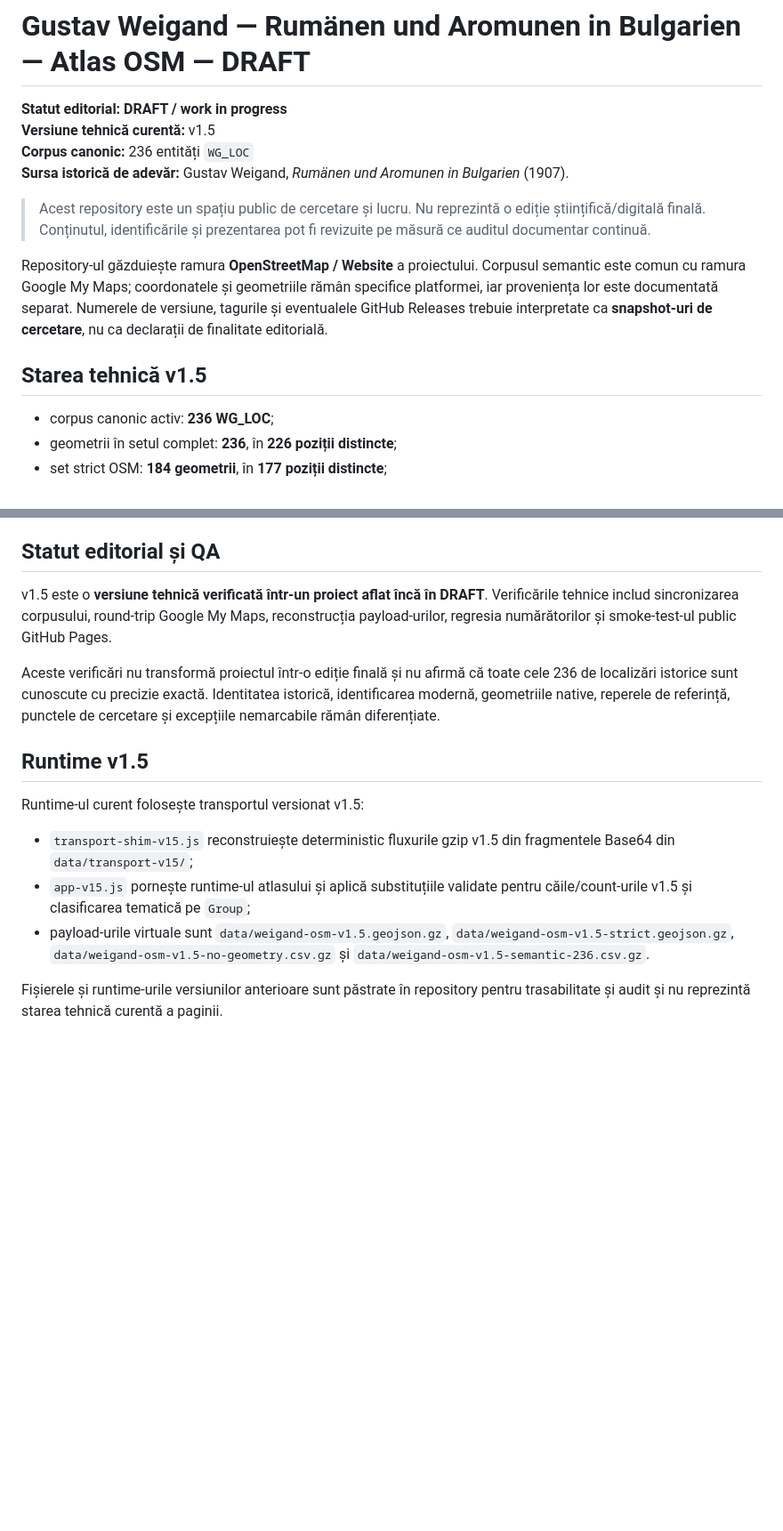
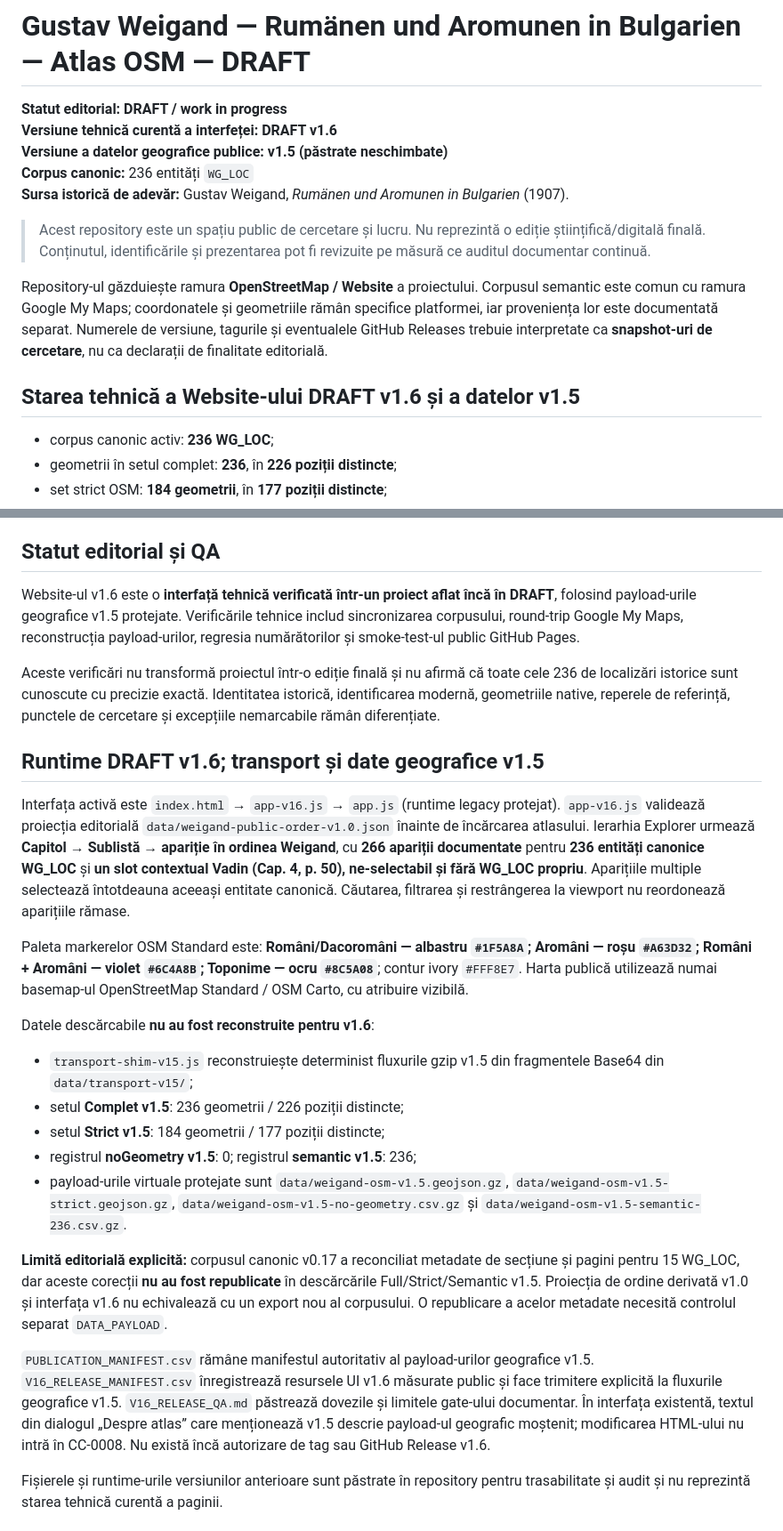
Before and after one commit to ovidiudeica/weigand-osm-map, a Markdown page: README.md, 2 parts joined by grey strips. Shown at 89% size. Drawn GitHub-style; blank space fills up the shorter version.

Commit message:
CC-0008 document DRAFT v1.6 UI and inherited v1.5 payloads

```diff
--- a/README.md
+++ b/README.md
@@ -1,7 +1,8 @@
 # Gustav Weigand — Rumänen und Aromunen in Bulgarien — Atlas OSM — DRAFT
 
 **Statut editorial:** **DRAFT / work in progress**
-**Versiune tehnică curentă:** v1.5
+**Versiune tehnică curentă a interfeței:** **DRAFT v1.6**
+**Versiune a datelor geografice publice:** **v1.5 (păstrate neschimbate)**
 **Corpus canonic:** 236 entități `WG_LOC`
 **Sursa istorică de adevăr:** Gustav Weigand, *Rumänen und Aromunen in Bulgarien* (1907).
 
@@ -9,7 +10,7 @@
 
 Repository-ul găzduiește ramura **OpenStreetMap / Website** a proiectului. Corpusul semantic este comun cu ramura Google My Maps; coordonatele și geometriile rămân specifice platformei, iar proveniența lor este documentată separat. Numerele de versiune, tagurile și eventualele GitHub Releases trebuie interpretate ca **snapshot-uri de cercetare**, nu ca declarații de finalitate editorială.
 
-## Starea tehnică v1.5
+## Starea tehnică a Website-ului DRAFT v1.6 și a datelor v1.5
 
 - corpus canonic activ: **236 WG_LOC**;
 - geometrii în setul complet: **236**, în **226 poziții distincte**;
@@ -29,17 +30,26 @@ Repository-ul găzduiește ramura **OpenStreetMap / Website** a proiectului. Cor
 
 ## Statut editorial și QA
 
-v1.5 este o **versiune tehnică verificată într-un proiect aflat încă în DRAFT**. Verificările tehnice includ sincronizarea corpusului, round-trip Google My Maps, reconstrucția payload-urilor, regresia numărătorilor și smoke-test-ul public GitHub Pages.
+Website-ul v1.6 este o **interfață tehnică verificată într-un proiect aflat încă în DRAFT**, folosind payload-urile geografice v1.5 protejate. Verificările tehnice includ sincronizarea corpusului, round-trip Google My Maps, reconstrucția payload-urilor, regresia numărătorilor și smoke-test-ul public GitHub Pages.
 
 Aceste verificări nu transformă proiectul într-o ediție finală și nu afirmă că toate cele 236 de localizări istorice sunt cunoscute cu precizie exactă. Identitatea istorică, identificarea modernă, geometriile native, reperele de referință, punctele de cercetare și excepțiile nemarcabile rămân diferențiate.
 
-## Runtime v1.5
+## Runtime DRAFT v1.6; transport și date geografice v1.5
 
-Runtime-ul curent folosește transportul versionat v1.5:
+Interfața activă este `index.html` → `app-v16.js` → `app.js` (runtime legacy protejat). `app-v16.js` validează proiecția editorială `data/weigand-public-order-v1.0.json` înainte de încărcarea atlasului. Ierarhia Explorer urmează **Capitol → Sublistă → apariție în ordinea Weigand**, cu **266 apariții documentate** pentru **236 entități canonice WG_LOC** și **un slot contextual Vadin (Cap. 4, p. 50), ne-selectabil și fără WG_LOC propriu**. Aparițiile multiple selectează întotdeauna aceeași entitate canonică. Căutarea, filtrarea și restrângerea la viewport nu reordonează aparițiile rămase.
 
-- `transport-shim-v15.js` reconstruiește deterministic fluxurile gzip v1.5 din fragmentele Base64 din `data/transport-v15/`;
-- `app-v15.js` pornește runtime-ul atlasului și aplică substituțiile validate pentru căile/count-urile v1.5 și clasificarea tematică pe `Group`;
-- payload-urile virtuale sunt `data/weigand-osm-v1.5.geojson.gz`, `data/weigand-osm-v1.5-strict.geojson.gz`, `data/weigand-osm-v1.5-no-geometry.csv.gz` și `data/weigand-osm-v1.5-semantic-236.csv.gz`.
+Paleta markerelor OSM Standard este: **Români/Dacoromâni — albastru `#1F5A8A`; Aromâni — roșu `#A63D32`; Români + Aromâni — violet `#6C4A8B`; Toponime — ocru `#8C5A08`**; contur ivory `#FFF8E7`. Harta publică utilizează numai basemap-ul OpenStreetMap Standard / OSM Carto, cu atribuire vizibilă.
+
+Datele descărcabile **nu au fost reconstruite pentru v1.6**:
+- `transport-shim-v15.js` reconstruiește determinist fluxurile gzip v1.5 din fragmentele Base64 din `data/transport-v15/`;
+- setul **Complet v1.5**: 236 geometrii / 226 poziții distincte;
+- setul **Strict v1.5**: 184 geometrii / 177 poziții distincte;
+- registrul **noGeometry v1.5**: 0; registrul **semantic v1.5**: 236;
+- payload-urile virtuale protejate sunt `data/weigand-osm-v1.5.geojson.gz`, `data/weigand-osm-v1.5-strict.geojson.gz`, `data/weigand-osm-v1.5-no-geometry.csv.gz` și `data/weigand-osm-v1.5-semantic-236.csv.gz`.
+
+**Limită editorială explicită:** corpusul canonic v0.17 a reconciliat metadate de secțiune și pagini pentru 15 WG_LOC, dar aceste corecții **nu au fost republicate** în descărcările Full/Strict/Semantic v1.5. Proiecția de ordine derivată v1.0 și interfața v1.6 nu echivalează cu un export nou al corpusului. O republicare a acelor metadate necesită controlul separat `DATA_PAYLOAD`.
+
+`PUBLICATION_MANIFEST.csv` rămâne manifestul autoritativ al payload-urilor geografice v1.5. `V16_RELEASE_MANIFEST.csv` înregistrează resursele UI v1.6 măsurate public și face trimitere explicită la fluxurile geografice v1.5. `V16_RELEASE_QA.md` păstrează dovezile și limitele gate-ului documentar. În interfața existentă, textul din dialogul „Despre atlas” care menționează v1.5 descrie payload-ul geografic moștenit; modificarea HTML-ului nu intră în CC-0008. Nu există încă autorizare de tag sau GitHub Release v1.6.
 
 Fișierele și runtime-urile versiunilor anterioare sunt păstrate în repository pentru trasabilitate și audit și nu reprezintă starea tehnică curentă a paginii.
 
```
